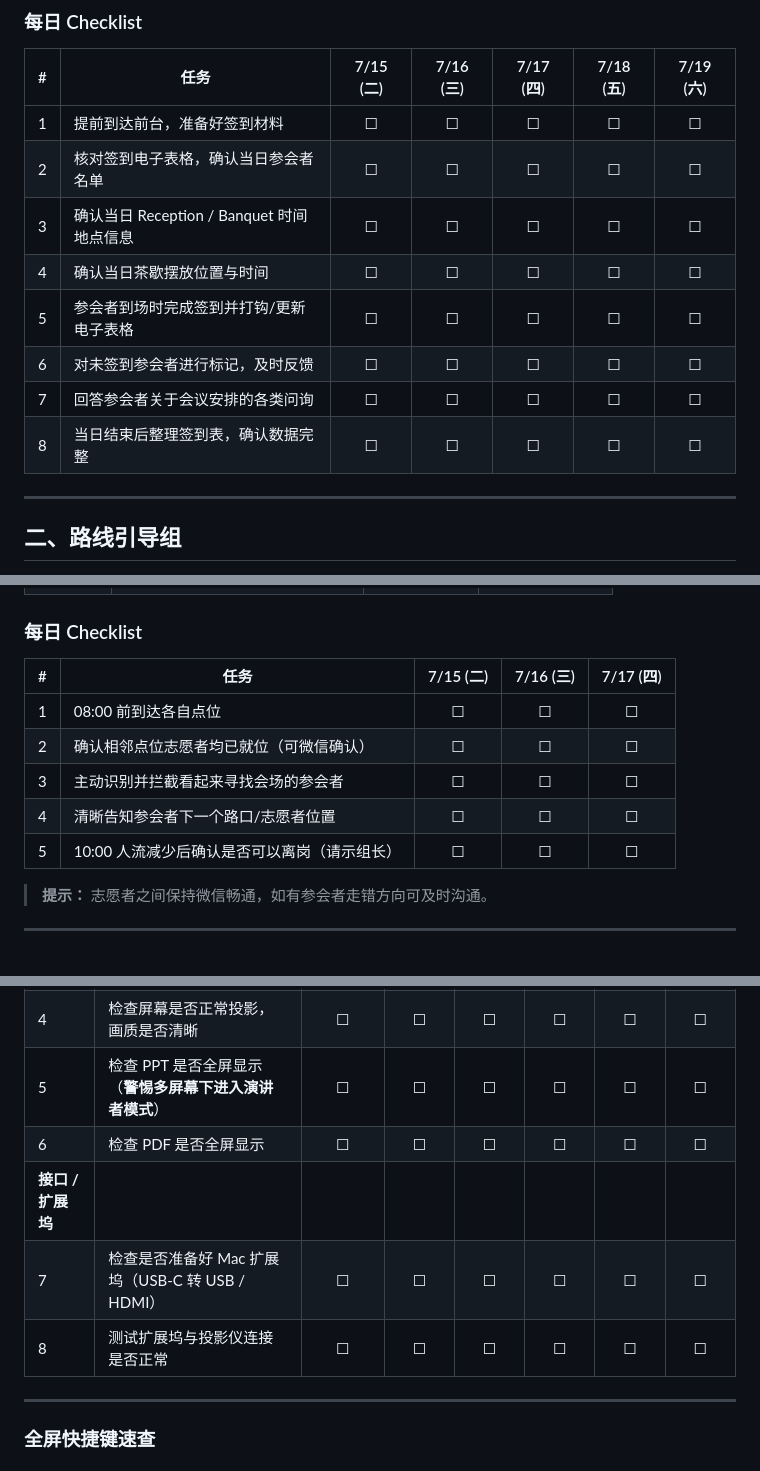
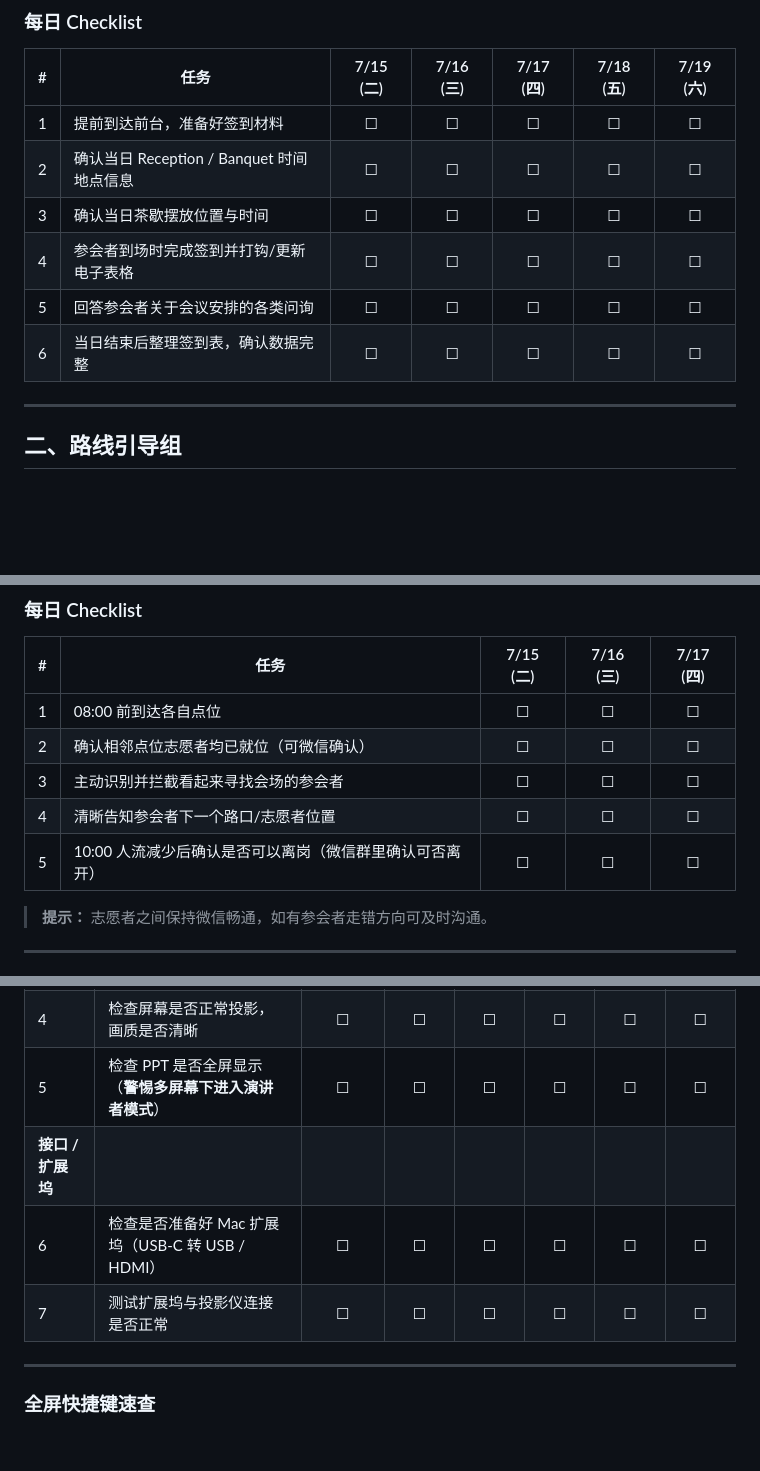
Before and after one commit to DunnoHtL/FLINS_VOLUNTEER26, a Markdown page: README.md, 3 parts joined by grey strips. Drawn GitHub-style; blank space fills up the shorter version.

Commit message:
Update checklist: remove items, revise离岗 wording, remove PDF fullscreen check

```diff
--- a/README.md
+++ b/README.md
@@ -37,13 +37,11 @@
 | # | 任务 | 7/15 (二) | 7/16 (三) | 7/17 (四) | 7/18 (五) | 7/19 (六) |
 |---|------|:---------:|:---------:|:---------:|:---------:|:---------:|
 | 1 | 提前到达前台，准备好签到材料 | ☐ | ☐ | ☐ | ☐ | ☐ |
-| 2 | 核对签到电子表格，确认当日参会者名单 | ☐ | ☐ | ☐ | ☐ | ☐ |
-| 3 | 确认当日 Reception / Banquet 时间地点信息 | ☐ | ☐ | ☐ | ☐ | ☐ |
-| 4 | 确认当日茶歇摆放位置与时间 | ☐ | ☐ | ☐ | ☐ | ☐ |
-| 5 | 参会者到场时完成签到并打钩/更新电子表格 | ☐ | ☐ | ☐ | ☐ | ☐ |
-| 6 | 对未签到参会者进行标记，及时反馈 | ☐ | ☐ | ☐ | ☐ | ☐ |
-| 7 | 回答参会者关于会议安排的各类问询 | ☐ | ☐ | ☐ | ☐ | ☐ |
-| 8 | 当日结束后整理签到表，确认数据完整 | ☐ | ☐ | ☐ | ☐ | ☐ |
+| 2 | 确认当日 Reception / Banquet 时间地点信息 | ☐ | ☐ | ☐ | ☐ | ☐ |
+| 3 | 确认当日茶歇摆放位置与时间 | ☐ | ☐ | ☐ | ☐ | ☐ |
+| 4 | 参会者到场时完成签到并打钩/更新电子表格 | ☐ | ☐ | ☐ | ☐ | ☐ |
+| 5 | 回答参会者关于会议安排的各类问询 | ☐ | ☐ | ☐ | ☐ | ☐ |
+| 6 | 当日结束后整理签到表，确认数据完整 | ☐ | ☐ | ☐ | ☐ | ☐ |
 
 ---
 
@@ -79,7 +77,7 @@
 | 2 | 确认相邻点位志愿者均已就位（可微信确认）| ☐ | ☐ | ☐ |
 | 3 | 主动识别并拦截看起来寻找会场的参会者 | ☐ | ☐ | ☐ |
 | 4 | 清晰告知参会者下一个路口/志愿者位置 | ☐ | ☐ | ☐ |
-| 5 | 10:00 人流减少后确认是否可以离岗（请示组长）| ☐ | ☐ | ☐ |
+| 5 | 10:00 人流减少后确认是否可以离岗（微信群里确认可否离开）| ☐ | ☐ | ☐ |
 
 > **提示：** 志愿者之间保持微信畅通，如有参会者走错方向可及时沟通。
 
@@ -108,10 +106,9 @@
 | **投影 / 屏幕** | | | | | | | |
 | 4 | 检查屏幕是否正常投影，画质是否清晰 | ☐ | ☐ | ☐ | ☐ | ☐ | ☐ |
 | 5 | 检查 PPT 是否全屏显示（**警惕多屏幕下进入演讲者模式**）| ☐ | ☐ | ☐ | ☐ | ☐ | ☐ |
-| 6 | 检查 PDF 是否全屏显示 | ☐ | ☐ | ☐ | ☐ | ☐ | ☐ |
 | **接口 / 扩展坞** | | | | | | | |
-| 7 | 检查是否准备好 Mac 扩展坞（USB-C 转 USB / HDMI）| ☐ | ☐ | ☐ | ☐ | ☐ | ☐ |
-| 8 | 测试扩展坞与投影仪连接是否正常 | ☐ | ☐ | ☐ | ☐ | ☐ | ☐ |
+| 6 | 检查是否准备好 Mac 扩展坞（USB-C 转 USB / HDMI）| ☐ | ☐ | ☐ | ☐ | ☐ | ☐ |
+| 7 | 测试扩展坞与投影仪连接是否正常 | ☐ | ☐ | ☐ | ☐ | ☐ | ☐ |
 
 ---
 
```
